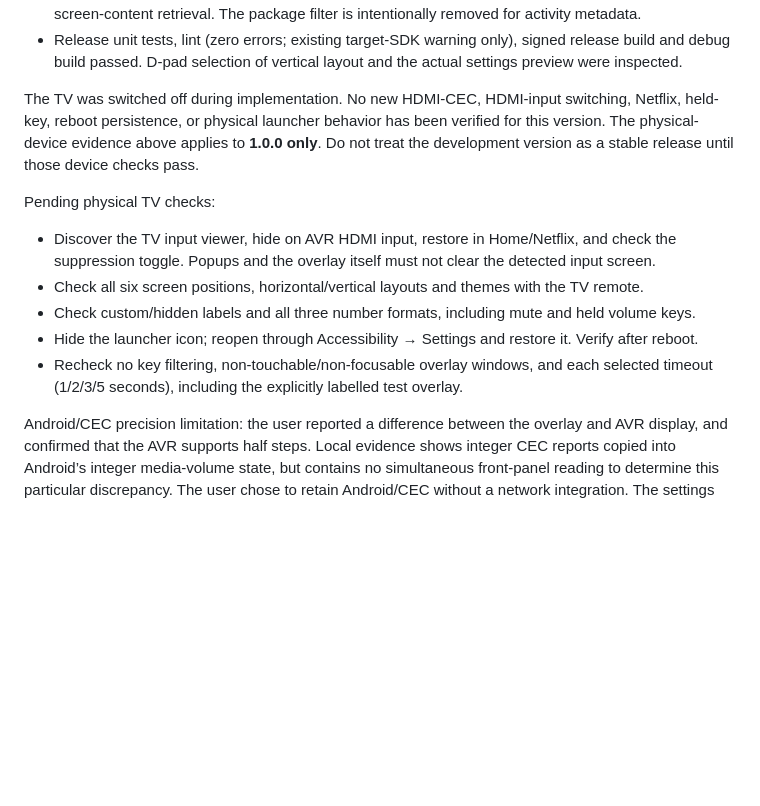
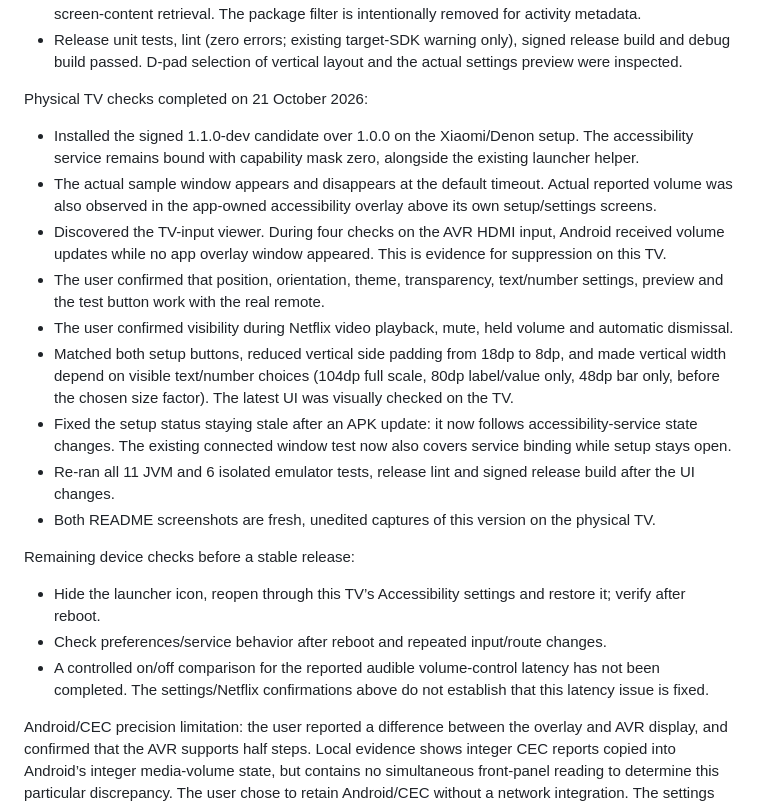
Before and after one commit to MathiasVandePol/tv-volume-overlay, a Markdown page: docs/VALIDATION.md, the part around the change. Rendered like a GitHub page; blank space fills up the shorter version.

```diff
--- a/docs/VALIDATION.md
+++ b/docs/VALIDATION.md
@@ -43,19 +43,31 @@ Local checks completed:
 - Release unit tests, lint (zero errors; existing target-SDK warning only), signed release build and
   debug build passed. D-pad selection of vertical layout and the actual settings preview were inspected.
 
-The TV was switched off during implementation. No new HDMI-CEC, HDMI-input switching, Netflix,
-held-key, reboot persistence, or physical launcher behavior has been verified for this version.
-The physical-device evidence above applies to **1.0.0 only**. Do not treat the development version
-as a stable release until those device checks pass.
+Physical TV checks completed on 21 October 2026:
 
-Pending physical TV checks:
+- Installed the signed 1.1.0-dev candidate over 1.0.0 on the Xiaomi/Denon setup. The accessibility
+  service remains bound with capability mask zero, alongside the existing launcher helper.
+- The actual sample window appears and disappears at the default timeout. Actual reported volume
+  was also observed in the app-owned accessibility overlay above its own setup/settings screens.
+- Discovered the TV-input viewer. During four checks on the AVR HDMI input, Android received
+  volume updates while no app overlay window appeared. This is evidence for suppression on this TV.
+- The user confirmed that position, orientation, theme, transparency, text/number settings, preview
+  and the test button work with the real remote.
+- The user confirmed visibility during Netflix video playback, mute, held volume and automatic dismissal.
+- Matched both setup buttons, reduced vertical side padding from 18dp to 8dp, and made vertical
+  width depend on visible text/number choices (104dp full scale, 80dp label/value only, 48dp bar only,
+  before the chosen size factor). The latest UI was visually checked on the TV.
+- Fixed the setup status staying stale after an APK update: it now follows accessibility-service
+  state changes. The existing connected window test now also covers service binding while setup stays open.
+- Re-ran all 11 JVM and 6 isolated emulator tests, release lint and signed release build after the UI changes.
+- Both README screenshots are fresh, unedited captures of this version on the physical TV.
 
-- Discover the TV input viewer, hide on AVR HDMI input, restore in Home/Netflix, and check the
-  suppression toggle. Popups and the overlay itself must not clear the detected input screen.
-- Check all six screen positions, horizontal/vertical layouts and themes with the TV remote.
-- Check custom/hidden labels and all three number formats, including mute and held volume keys.
-- Hide the launcher icon; reopen through Accessibility → Settings and restore it. Verify after reboot.
-- Recheck no key filtering, non-touchable/non-focusable overlay windows, and each selected timeout (1/2/3/5 seconds), including the explicitly labelled test overlay.
+Remaining device checks before a stable release:
+
+- Hide the launcher icon, reopen through this TV’s Accessibility settings and restore it; verify after reboot.
+- Check preferences/service behavior after reboot and repeated input/route changes.
+- A controlled on/off comparison for the reported audible volume-control latency has not been completed.
+  The settings/Netflix confirmations above do not establish that this latency issue is fixed.
 
 Android/CEC precision limitation: the user reported a difference between the overlay and AVR display,
 and confirmed that the AVR supports half steps. Local evidence shows integer CEC reports copied into
```
Also changed, not shown: README.md (+6 -4 lines), RELEASE_NOTES.md (+3 -2 lines), docs/images/settings-preview.png, docs/images/tv-volume-overlay.png, 4 other files.
